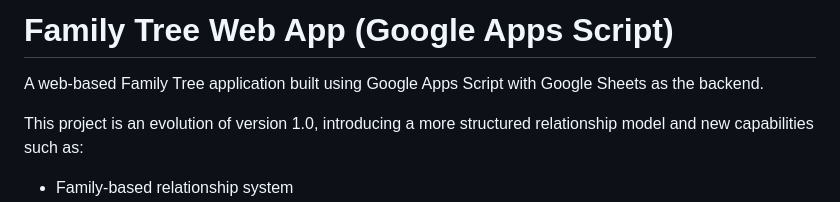
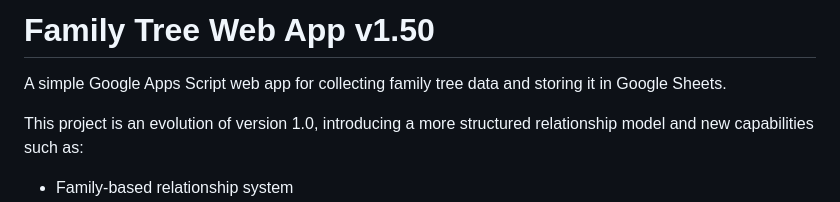
Before and after one commit to jackjaxryan-ui/family-tree-webapp-gas-, a Markdown page: src/v1.50 - family tree view/README.md, the part around the change. GitHub-like rendering.

```diff
--- a/src/v1.50 - family tree view/README.md
+++ b/src/v1.50 - family tree view/README.md
@@ -1,6 +1,6 @@
-# Family Tree Web App (Google Apps Script)
+# Family Tree Web App v1.50
 
-A web-based Family Tree application built using Google Apps Script with Google Sheets as the backend.
+A simple Google Apps Script web app for collecting family tree data and storing it in Google Sheets.
 
 This project is an evolution of version 1.0, introducing a more structured relationship model and new capabilities such as:
 
```
